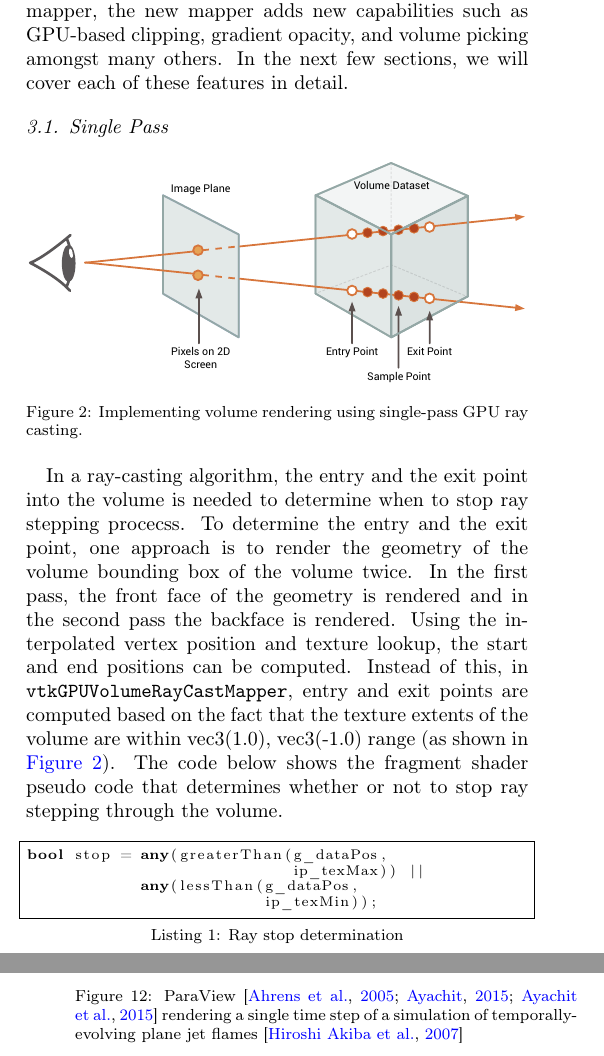
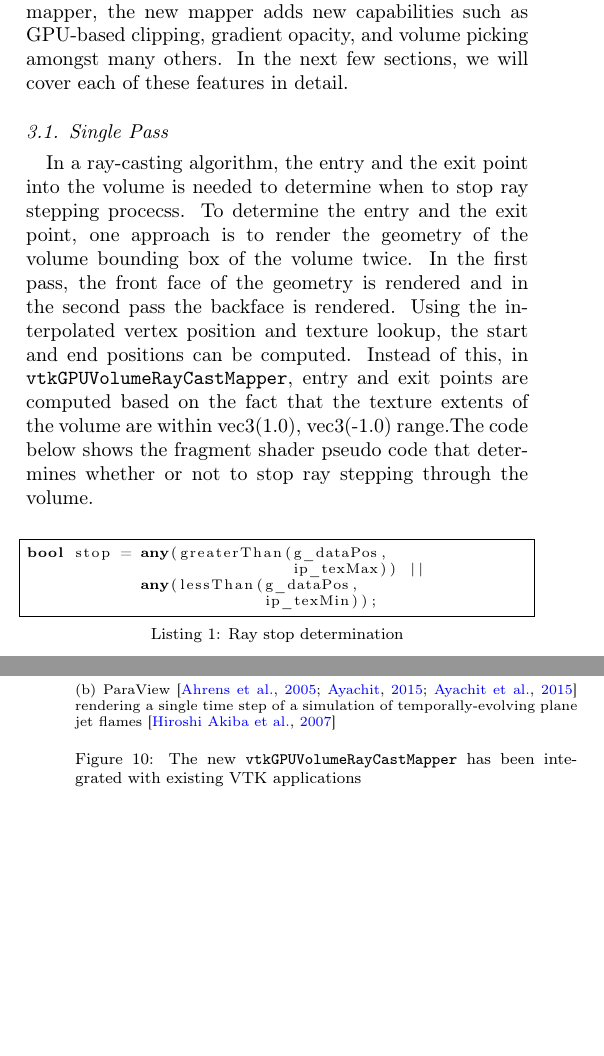
Before and after one commit to aashish24/VTKVR, a LaTeX paper (VTKVR.tex, which reads applicationareas.tex, implementationdetails.tex): two parts of the columns of pages 3 and 9 of 12 before the commit and two parts of the columns of pages 3 and 9 of 11 after it, joined at a grey line, cut so that both start at the same text, the shorter picture padded with empty space. Compiled offline with pdfLaTeX.

Commit message:
Remove raycasting figure and merge application images

```diff
--- a/applicationareas.tex
+++ b/applicationareas.tex
@@ -55,16 +53,18 @@ transmission and scanning transmission electron microscopes
       Cobalt-Phosphorous (\ce{Co2P})
       nanoparticle~\protect\citep{levin_nanomaterial_2016}}
     \label{fig:tomviz-cop}
-\end{figure}
-
-\begin{figure}[ht]
-  \centering
+  \end{subfigure}
+  \begin{subfigure}[t]{\columnwidth}
     \includegraphics[width=\columnwidth]{paraview-turbulent-combustion-simulation.png}
     \caption{ParaView~\protect\citep{ahrens_paraview:_2005, ayachit_paraview_2015,
       ayachit_paraview_2015-1} rendering a single time step of a simulation of
       temporally-evolving plane jet
       flames~\protect\citep{hiroshi_akiba_visualizing_2007}}
     \label{fig:paraview-turbulent-combustion}
+  \end{subfigure}
+  \caption{The new~\texttt{vtkGPUVolumeRayCastMapper} has been integrated with
+    existing VTK applications}
+  \label{fig:application-areas}
 \end{figure}
 
 \subsection{Devices and Environments}
--- a/implementationdetails.tex
+++ b/implementationdetails.tex
@@ -42,12 +42,12 @@ these features in detail.
 % \end{figure}%
 
 
-\begin{figure}[ht]
-  \centering
-  \includegraphics[width=\columnwidth]{raycasting}
-  \caption{Implementing volume rendering using single-pass GPU ray casting.}
-  \label{fig:raycasting}
-\end{figure}%
+% \begin{figure}[ht]
+%   \centering
+%   \includegraphics[width=\columnwidth]{raycasting}
+%   \caption{Implementing volume rendering using single-pass GPU ray casting.}
+%   \label{fig:raycasting}
+% \end{figure}%
 
 In a ray-casting algorithm, the entry and the exit point into the volume is
 needed to determine when to stop ray stepping procecss. To determine the entry and
@@ -59,7 +59,7 @@ Using the interpolated vertex position and
 texture lookup, the start and end positions can be computed. Instead of this, in
 \texttt{vtkGPUVolumeRayCastMapper}, entry and exit points are computed based on
 the fact that the texture extents of the volume are within vec3(1.0), vec3(-1.0)
-range (as shown in ~\Autoref{fig:raycasting}).
+range.% (as shown in ~\Autoref{fig:raycasting}).
 The code below shows the
 fragment shader pseudo code that determines whether or not to stop ray stepping
 through the volume.
```
Also changed, not shown: acknowledgements.tex (line endings or trailing spaces), applicationareas.tex (6 more changed lines). Lines whose indentation alone changed are shown as unchanged.
